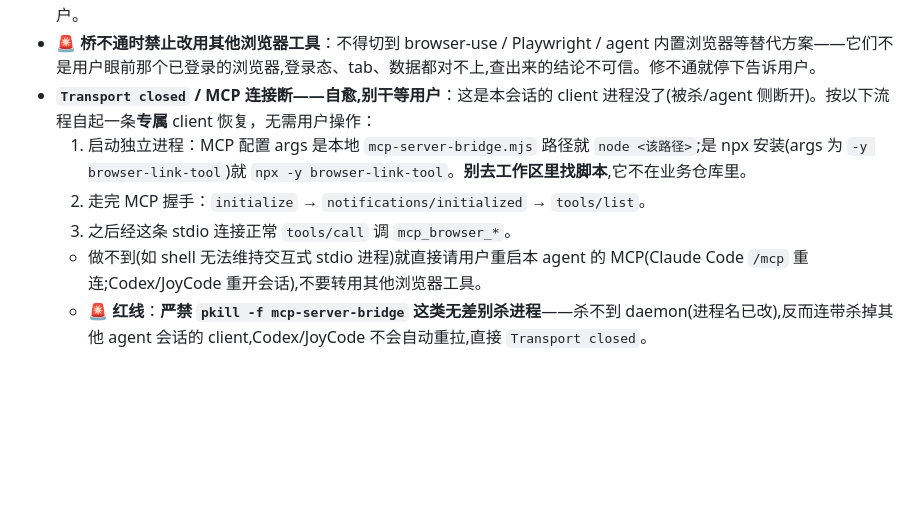
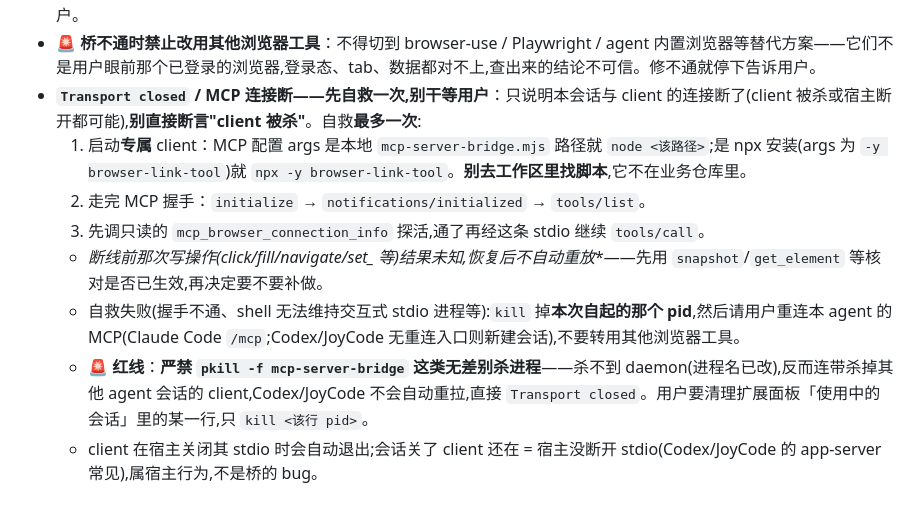
Before and after one commit to Liudapeng/browser-link-tool, a Markdown page: skill/browser-link-tool/SKILL.md, the part around the change. GitHub-like rendering; blank space fills up the shorter version.

Commit message:
chore: 同步 browser-link-tool (docs(browser-link-tool): Transport closed 自救限一次、恢复后先只读探活、不重放写操作)

```diff
--- a/skill/browser-link-tool/SKILL.md
+++ b/skill/browser-link-tool/SKILL.md
@@ -170,9 +170,11 @@ Arthas Console 是 xterm.js 终端(canvas 渲染、DOM 无文本、CSP 禁 eval)
 - **bridge 结构**：全机一个常驻 daemon(`mcp-server-bridge.mjs --daemon`,独占 48765/48766、与扩展保持长连接,日志 `~/.browser-link-tool/daemon.log`);每个 agent 会话拉起的只是轻量 client,每次工具调用是一次临时 HTTP 请求。daemon 不在/崩了,client 下次调用会**自动拉起**,别自己修。
 - **`unreachable and could not be (re)started`**：client 已就地尝试拉起 daemon 仍失败——读 `~/.browser-link-tool/daemon.log` 末尾找原因(多半端口被别的程序占用或 daemon 卡死)。daemon 卡死可 `pkill -f browser-link-tool-daemon` 后重试一次(**只杀 daemon 是安全的**:各会话的 client 不受影响,下次调用自动重拉);仍失败就停下告诉用户。
 - **🚨 桥不通时禁止改用其他浏览器工具**：不得切到 browser-use / Playwright / agent 内置浏览器等替代方案——它们不是用户眼前那个已登录的浏览器,登录态、tab、数据都对不上,查出来的结论不可信。修不通就停下告诉用户。
-- **`Transport closed` / MCP 连接断——自愈,别干等用户**：这是本会话的 client 进程没了(被杀/agent 侧断开)。按以下流程自起一条**专属** client 恢复，无需用户操作：
-  1. 启动独立进程：MCP 配置 args 是本地 `mcp-server-bridge.mjs` 路径就 `node <该路径>`;是 npx 安装(args 为 `-y browser-link-tool`)就 `npx -y browser-link-tool`。**别去工作区里找脚本**,它不在业务仓库里。
+- **`Transport closed` / MCP 连接断——先自救一次,别干等用户**：只说明本会话与 client 的连接断了(client 被杀或宿主断开都可能),**别直接断言"client 被杀"**。自救**最多一次**:
+  1. 启动**专属** client：MCP 配置 args 是本地 `mcp-server-bridge.mjs` 路径就 `node <该路径>`;是 npx 安装(args 为 `-y browser-link-tool`)就 `npx -y browser-link-tool`。**别去工作区里找脚本**,它不在业务仓库里。
   2. 走完 MCP 握手：`initialize` → `notifications/initialized` → `tools/list`。
-  3. 之后经这条 stdio 连接正常 `tools/call` 调 `mcp_browser_*`。
-  - 做不到(如 shell 无法维持交互式 stdio 进程)就直接请用户重启本 agent 的 MCP(Claude Code `/mcp` 重连;Codex/JoyCode 重开会话),不要转用其他浏览器工具。
-  - **🚨 红线**：**严禁 `pkill -f mcp-server-bridge` 这类无差别杀进程**——杀不到 daemon(进程名已改),反而连带杀掉其他 agent 会话的 client,Codex/JoyCode 不会自动重拉,直接 `Transport closed`。
+  3. 先调只读的 `mcp_browser_connection_info` 探活,通了再经这条 stdio 继续 `tools/call`。
+  - **断线前那次写操作(click/fill/navigate/set_* 等)结果未知,恢复后不自动重放**——先用 `snapshot`/`get_element` 等核对是否已生效,再决定要不要补做。
+  - 自救失败(握手不通、shell 无法维持交互式 stdio 进程等):`kill` 掉**本次自起的那个 pid**,然后请用户重连本 agent 的 MCP(Claude Code `/mcp`;Codex/JoyCode 无重连入口则新建会话),不要转用其他浏览器工具。
+  - **🚨 红线**：**严禁 `pkill -f mcp-server-bridge` 这类无差别杀进程**——杀不到 daemon(进程名已改),反而连带杀掉其他 agent 会话的 client,Codex/JoyCode 不会自动重拉,直接 `Transport closed`。用户要清理扩展面板「使用中的会话」里的某一行,只 `kill <该行 pid>`。
+  - client 在宿主关闭其 stdio 时会自动退出;会话关了 client 还在 = 宿主没断开 stdio(Codex/JoyCode 的 app-server 常见),属宿主行为,不是桥的 bug。
```
